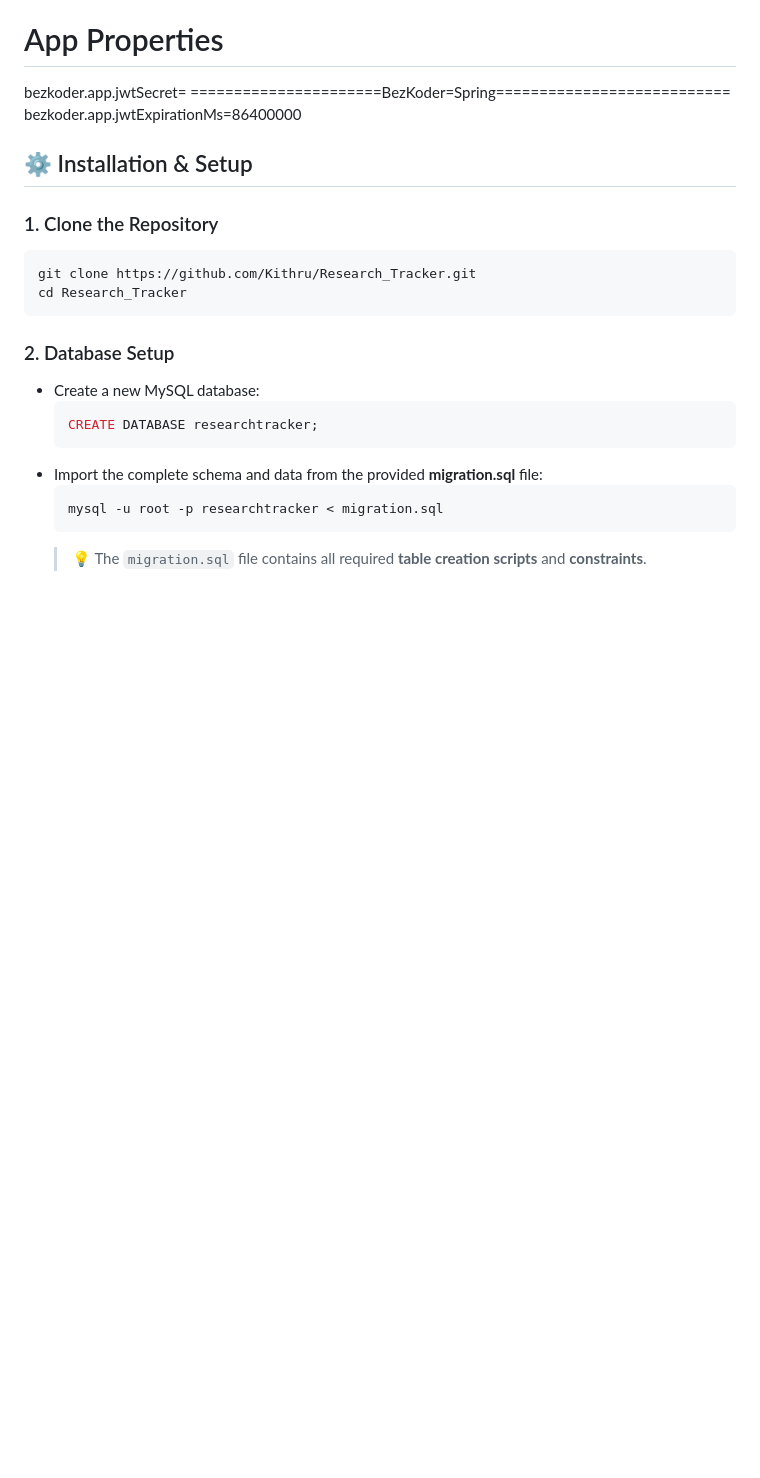
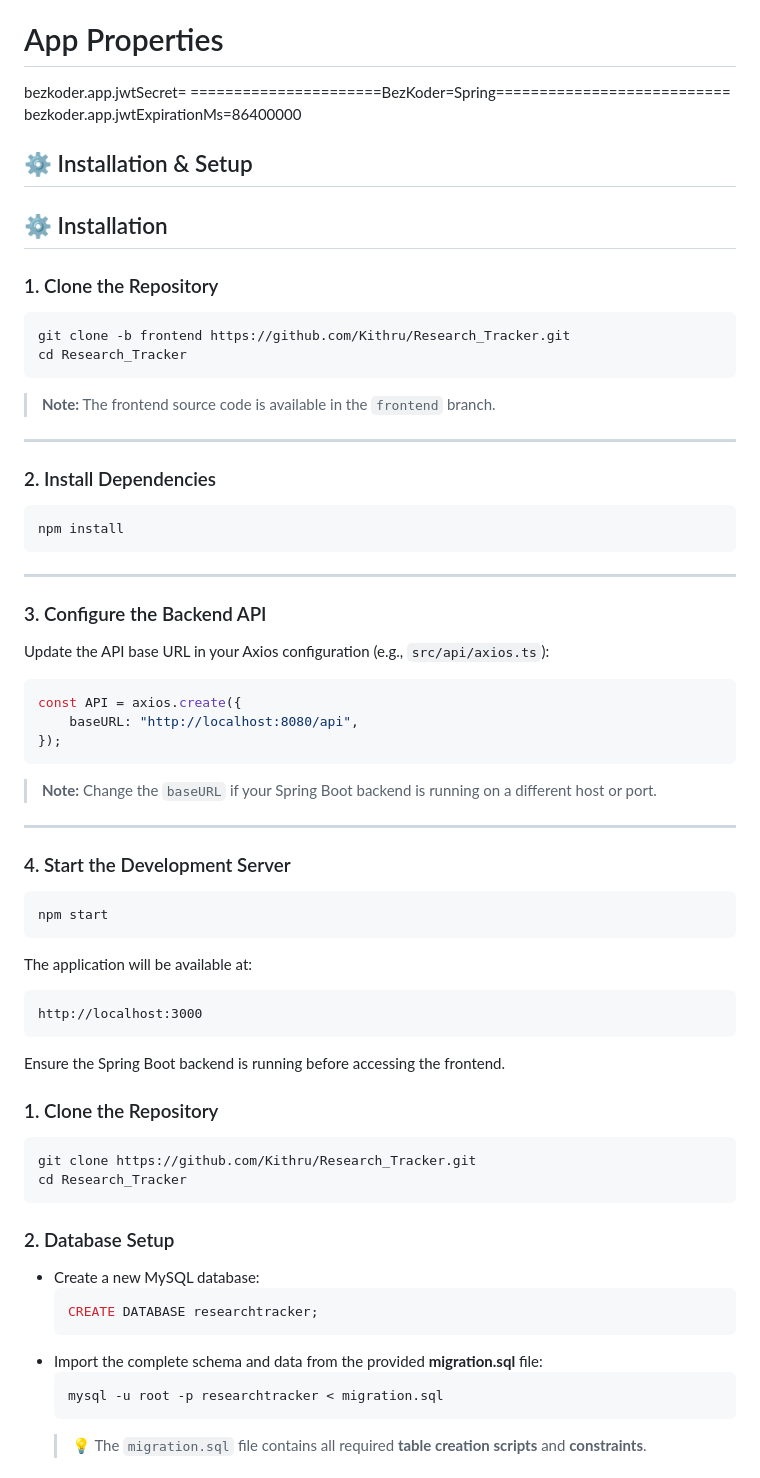
Before and after one commit to Kithru/Research_Tracker, a Markdown page: README.md, the part around the change. Drawn GitHub-style; blank space fills up the shorter version.

Commit message:
update front end application installation process in >readme

````diff
--- a/README.md
+++ b/README.md
@@ -92,6 +92,55 @@ bezkoder.app.jwtExpirationMs=86400000
 
 
 ## ⚙️ Installation & Setup
+
+## ⚙️ Installation
+
+### 1. Clone the Repository
+
+```bash
+git clone -b frontend https://github.com/Kithru/Research_Tracker.git
+cd Research_Tracker
+```
+
+> **Note:** The frontend source code is available in the `frontend` branch.
+
+---
+
+### 2. Install Dependencies
+
+```bash
+npm install
+```
+
+---
+
+### 3. Configure the Backend API
+
+Update the API base URL in your Axios configuration (e.g., `src/api/axios.ts`):
+
+```typescript
+const API = axios.create({
+    baseURL: "http://localhost:8080/api",
+});
+```
+
+> **Note:** Change the `baseURL` if your Spring Boot backend is running on a different host or port.
+
+---
+
+### 4. Start the Development Server
+
+```bash
+npm start
+```
+
+The application will be available at:
+
+```
+http://localhost:3000
+```
+
+Ensure the Spring Boot backend is running before accessing the frontend.
 
 ### 1. Clone the Repository
 ```bash
````
